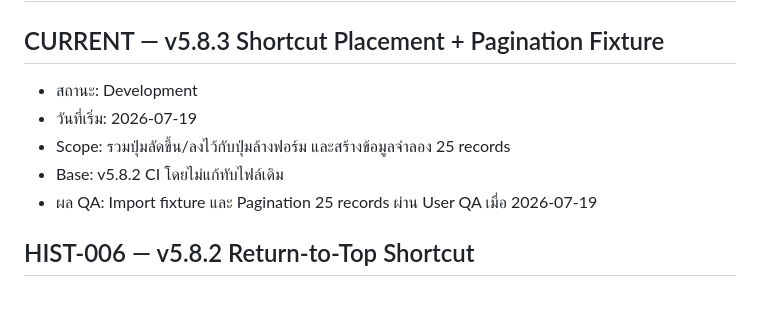
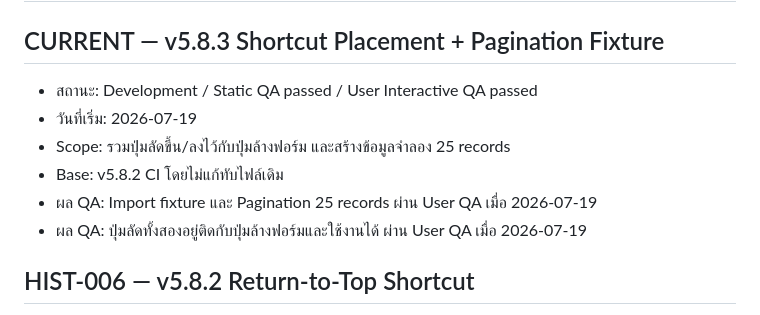
Before and after one commit to chettana33/ichinotour-quotation, a Markdown page: TASK_HISTORY.md, the part around the change. Drawn GitHub-style.

Commit message:
Close v5.8.3 shortcut QA in TASK_HISTORY.md

```diff
--- a/TASK_HISTORY.md
+++ b/TASK_HISTORY.md
@@ -2,11 +2,12 @@
 
 ## CURRENT — v5.8.3 Shortcut Placement + Pagination Fixture
 
-- สถานะ: Development
+- สถานะ: Development / Static QA passed / User Interactive QA passed
 - วันที่เริ่ม: 2026-07-19
 - Scope: รวมปุ่มลัดขึ้น/ลงไว้กับปุ่มล้างฟอร์ม และสร้างข้อมูลจำลอง 25 records
 - Base: v5.8.2 CI โดยไม่แก้ทับไฟล์เดิม
 - ผล QA: Import fixture และ Pagination 25 records ผ่าน User QA เมื่อ 2026-07-19
+- ผล QA: ปุ่มลัดทั้งสองอยู่ติดกับปุ่มล้างฟอร์มและใช้งานได้ ผ่าน User QA เมื่อ 2026-07-19
 
 ## HIST-006 — v5.8.2 Return-to-Top Shortcut
 
```
